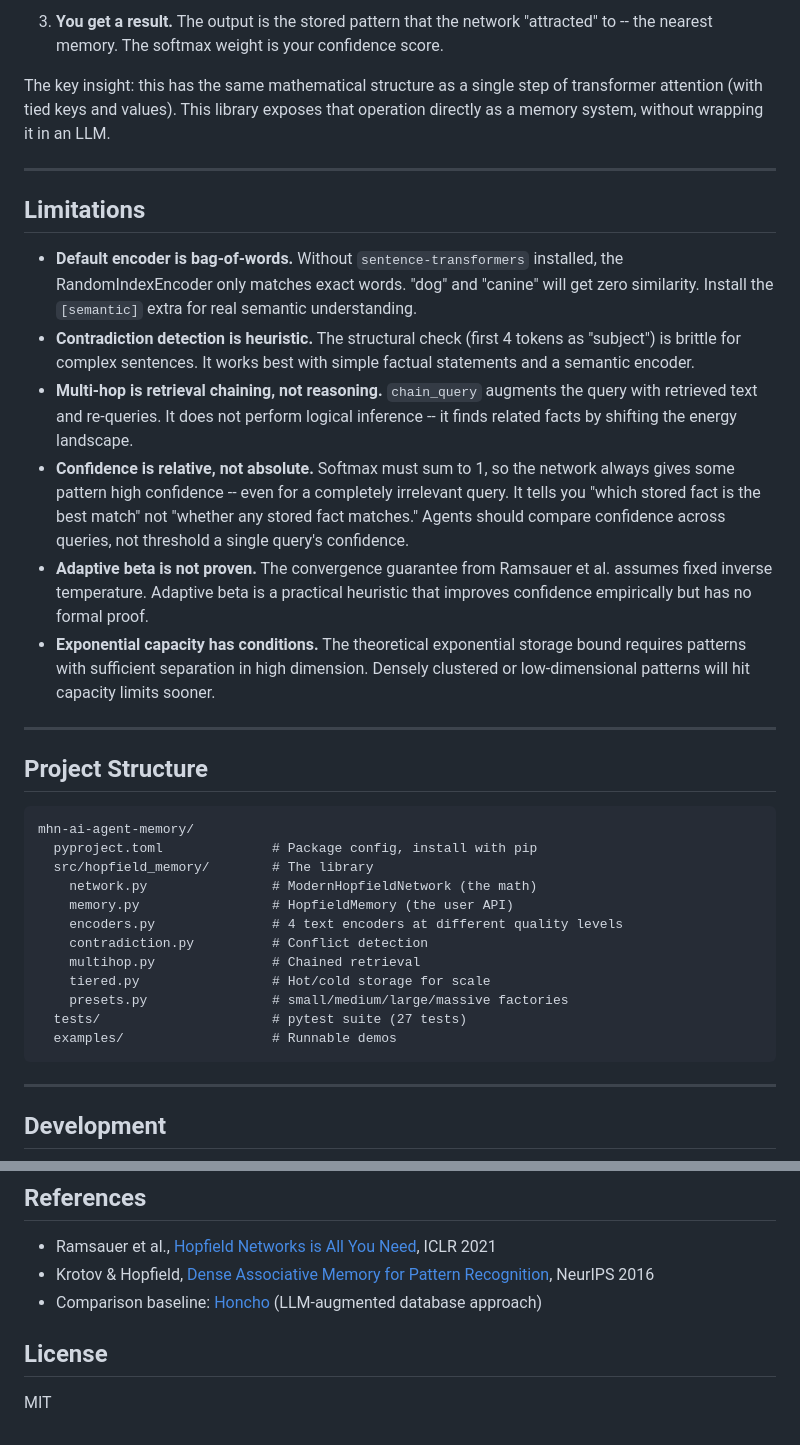
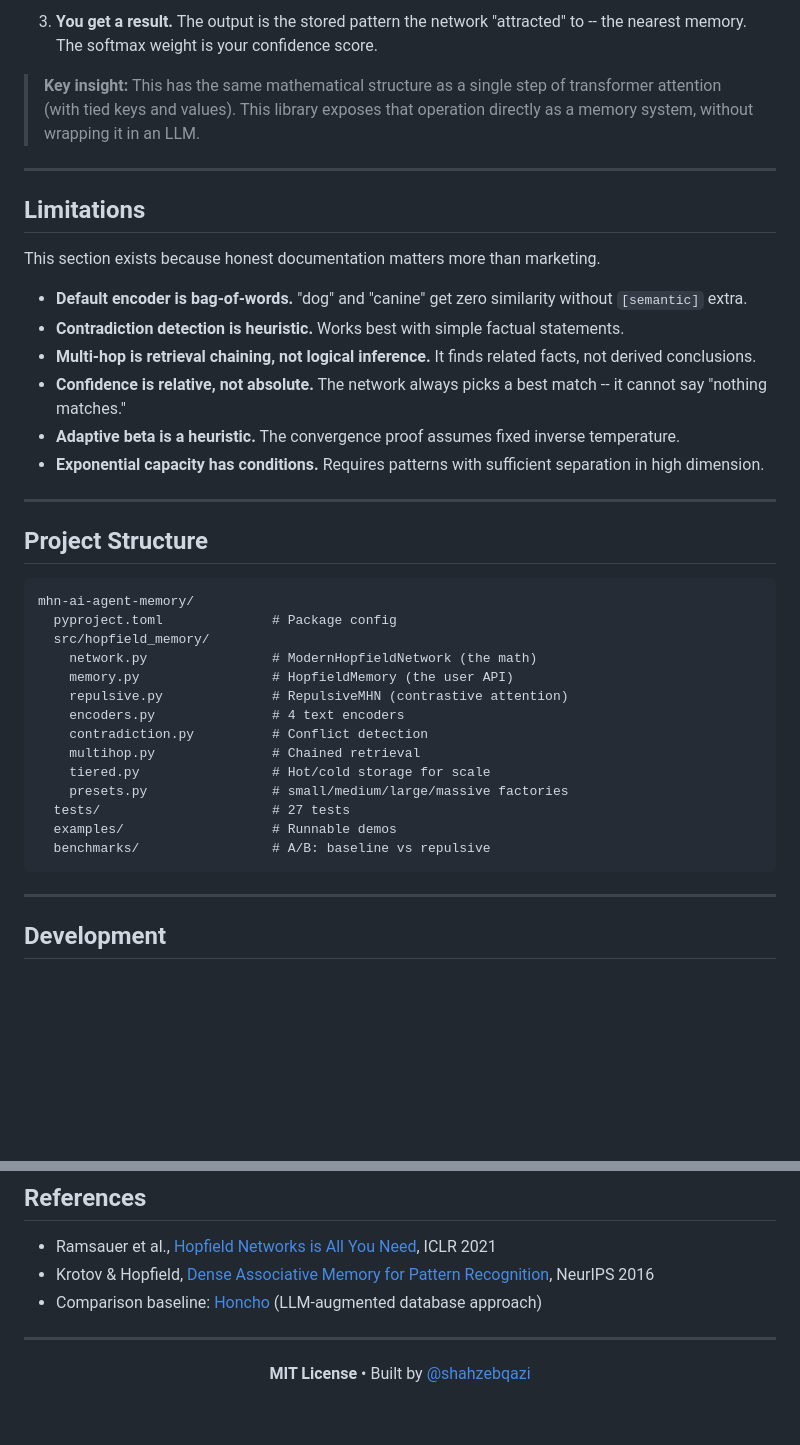
Before and after one commit to shahzebqazi/mhn-ai-agent-memory, a Markdown page: README.md, 2 parts joined by grey strips. Rendered like a GitHub page; blank space fills up the shorter version.

````diff
--- a/README.md
+++ b/README.md
@@ -172,18 +177,20 @@ The `diagnose()` method lets agents decide at runtime whether repulsive mode is
 
-3. **You get a result.** The output is the stored pattern that the network "attracted" to -- the nearest memory. The softmax weight is your confidence score.
+3. **You get a result.** The output is the stored pattern the network "attracted" to -- the nearest memory. The softmax weight is your confidence score.
 
-The key insight: this has the same mathematical structure as a single step of transformer attention (with tied keys and values). This library exposes that operation directly as a memory system, without wrapping it in an LLM.
+> **Key insight:** This has the same mathematical structure as a single step of transformer attention (with tied keys and values). This library exposes that operation directly as a memory system, without wrapping it in an LLM.
 
 ---
 
 ## Limitations
 
-- **Default encoder is bag-of-words.** Without `sentence-transformers` installed, the RandomIndexEncoder only matches exact words. "dog" and "canine" will get zero similarity. Install the `[semantic]` extra for real semantic understanding.
-- **Contradiction detection is heuristic.** The structural check (first 4 tokens as "subject") is brittle for complex sentences. It works best with simple factual statements and a semantic encoder.
-- **Multi-hop is retrieval chaining, not reasoning.** `chain_query` augments the query with retrieved text and re-queries. It does not perform logical inference -- it finds related facts by shifting the energy landscape.
-- **Confidence is relative, not absolute.** Softmax must sum to 1, so the network always gives some pattern high confidence -- even for a completely irrelevant query. It tells you "which stored fact is the best match" not "whether any stored fact matches." Agents should compare confidence across queries, not threshold a single query's confidence.
-- **Adaptive beta is not proven.** The convergence guarantee from Ramsauer et al. assumes fixed inverse temperature. Adaptive beta is a practical heuristic that improves confidence empirically but has no formal proof.
-- **Exponential capacity has conditions.** The theoretical exponential storage bound requires patterns with sufficient separation in high dimension. Densely clustered or low-dimensional patterns will hit capacity limits sooner.
+This section exists because honest documentation matters more than marketing.
+
+- **Default encoder is bag-of-words.** "dog" and "canine" get zero similarity without `[semantic]` extra.
+- **Contradiction detection is heuristic.** Works best with simple factual statements.
+- **Multi-hop is retrieval chaining, not logical inference.** It finds related facts, not derived conclusions.
+- **Confidence is relative, not absolute.** The network always picks a best match -- it cannot say "nothing matches."
+- **Adaptive beta is a heuristic.** The convergence proof assumes fixed inverse temperature.
+- **Exponential capacity has conditions.** Requires patterns with sufficient separation in high dimension.
 
 ---
 
@@ -191,17 +198,19 @@ The key insight: this has the same mathematical structure as a single step of tr
 
 ```
 mhn-ai-agent-memory/
-  pyproject.toml              # Package config, install with pip
-  src/hopfield_memory/        # The library
+  pyproject.toml              # Package config
+  src/hopfield_memory/
     network.py                # ModernHopfieldNetwork (the math)
     memory.py                 # HopfieldMemory (the user API)
-    encoders.py               # 4 text encoders at different quality levels
+    repulsive.py              # RepulsiveMHN (contrastive attention)
+    encoders.py               # 4 text encoders
     contradiction.py          # Conflict detection
     multihop.py               # Chained retrieval
     tiered.py                 # Hot/cold storage for scale
     presets.py                # small/medium/large/massive factories
-  tests/                      # pytest suite (27 tests)
+  tests/                      # 27 tests
   examples/                   # Runnable demos
+  benchmarks/                 # A/B: baseline vs repulsive
 ```
 
 ---
@@ -223,6 +232,10 @@ pytest
 - Krotov & Hopfield, [Dense Associative Memory for Pattern Recognition](https://arxiv.org/abs/1606.01164), NeurIPS 2016
 - Comparison baseline: [Honcho](https://github.com/plastic-labs/honcho) (LLM-augmented database approach)
 
-## License
+---
 
-MIT
+<div align="center">
+
+**MIT License** &#8226; Built by [@shahzebqazi](https://github.com/shahzebqazi)
+
+</div>
````
Also changed, not shown: other parts of README.md (+57 -52 lines).
